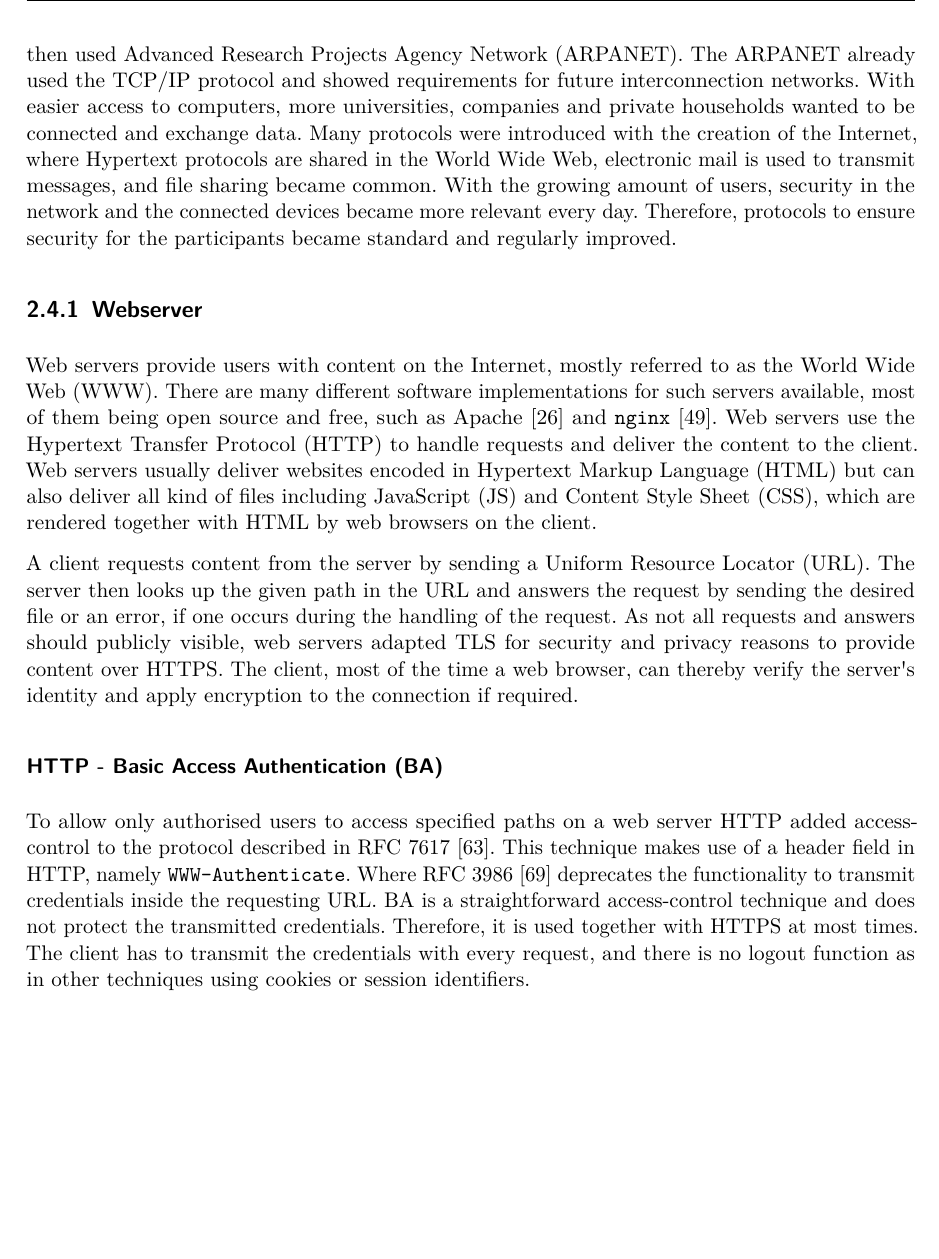
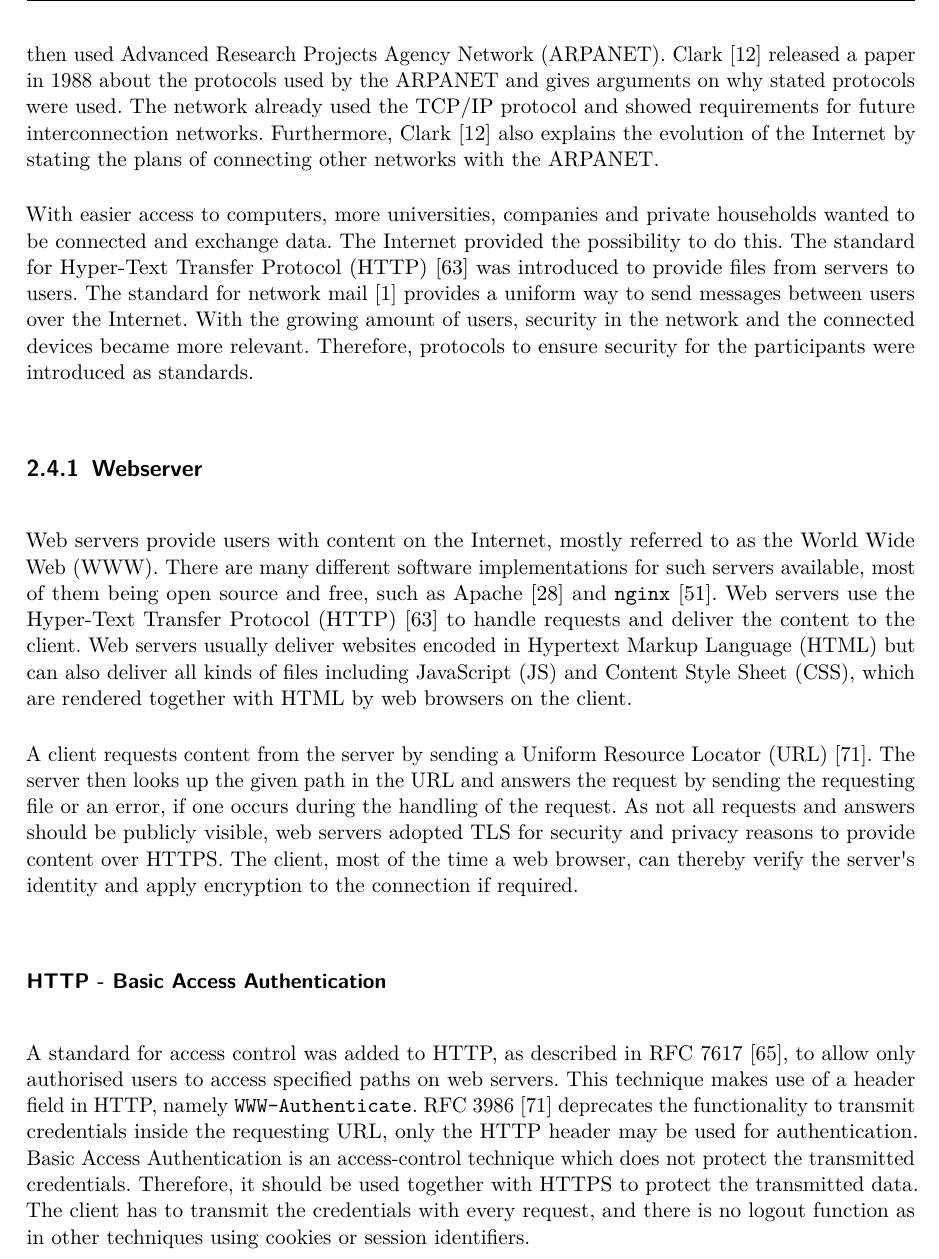
Before and after one commit to sigttou/db_master_thesis, a LaTeX thesis (thesis/main.tex, which reads thesis/general.tex): part of page 24 of 76, cut so that both start at the same text, the shorter picture padded with empty space. Compiled offline with pdfLaTeX; an older LaTeX class or package is replaced by its successor.

Commit message:
IMP: correction connecting computers

```diff
--- a/thesis/general.tex
+++ b/thesis/general.tex
@@ -504,15 +504,21 @@ used to provide access right management for single services per default.
 People are exchanging data between devices for several decades now. The Internet
 started when scientists found a way to have universities share research results
 between computers over the back then used Advanced Research Projects Agency
-Network (ARPANET).  The ARPANET already used the TCP/IP protocol and showed
-requirements for future interconnection networks. With easier access to
-computers, more universities, companies and private households wanted to be
-connected and exchange data. Many protocols were introduced with the creation of
-the Internet, where Hypertext protocols are shared in the World Wide Web,
-electronic mail is used to transmit messages, and file sharing became common.
-With the growing amount of users, security in the network and the connected
-devices became more relevant every day. Therefore, protocols to ensure security
-for the participants became standard and regularly improved.
+Network (ARPANET). Clark~\cite{arpanet} released a paper in 1988 about the
+protocols used by the ARPANET and gives arguments on why stated protocols were
+used. The network already used the TCP/IP protocol and showed requirements for
+future interconnection networks. Furthermore, Clark~\cite{arpanet} also explains
+the evolution of the Internet by stating the plans of connecting other networks
+with the ARPANET.
+
+With easier access to computers, more universities, companies and private
+households wanted to be connected and exchange data. The Internet provided the
+possibility to do this. The standard for Hyper-Text Transfer Protocol
+(HTTP)~\cite{rfc7231} was introduced to provide files from servers to users. The
+standard for network mail~\cite{rfc561} provides a uniform way to send messages
+between users over the Internet. With the growing amount of users, security in
+the network and the connected devices became more relevant. Therefore, protocols
+to ensure security for the participants were introduced as standards.
 
 \subsection{Webserver}
 
@@ -520,32 +526,33 @@ Web servers provide users with content on the Internet, mostly referred to as
 the World Wide Web (WWW). There are many different software implementations for
 such servers available, most of them being open source and free, such as
 Apache~\cite{apacheweb} and \texttt{nginx}~\cite{nginxweb}. Web servers use the
-Hypertext Transfer Protocol (HTTP) to handle requests and deliver the content to
-the client. Web servers usually deliver websites encoded in Hypertext Markup
-Language (HTML) but can also deliver all kind of files including JavaScript (JS)
-and Content Style Sheet (CSS), which are rendered together with HTML by web
-browsers on the client.
+Hyper-Text Transfer Protocol (HTTP)~\cite{rfc7231} to handle requests and
+deliver the content to the client. Web servers usually deliver websites encoded
+in Hypertext Markup Language (HTML) but can also deliver all kinds of files
+including JavaScript (JS) and Content Style Sheet (CSS), which are rendered
+together with HTML by web browsers on the client.
 
 A client requests content from the server by sending a Uniform Resource Locator
-(URL). The server then looks up the given path in the URL and answers the
-request by sending the desired file or an error, if one occurs during the
-handling of the request. As not all requests and answers should publicly
-visible, web servers adapted TLS for security and privacy reasons to provide
-content over HTTPS. The client, most of the time a web browser, can thereby
-verify the server\textquotesingle s identity and apply encryption to the
+(URL)~\cite{rfc3986}. The server then looks up the given path in the URL and
+answers the request by sending the requesting file or an error, if one occurs
+during the handling of the request. As not all requests and answers should be
+publicly visible, web servers adopted TLS for security and privacy reasons to
+provide content over HTTPS. The client, most of the time a web browser, can
+thereby verify the server\textquotesingle s identity and apply encryption to the
 connection if required.
 
-\subsubsection{HTTP - Basic Access Authentication (BA)}
-
-To allow only authorised users to access specified paths on a web server HTTP
-added access-control to the protocol described in RFC 7617~\cite{rfc7617}. This
-technique makes use of a header field in HTTP, namely \texttt{WWW-Authenticate}.
-Where RFC 3986~\cite{rfc3986} deprecates the functionality to transmit
-credentials inside the requesting URL. BA is a straightforward access-control
-technique and does not protect the transmitted credentials. Therefore, it is
-used together with HTTPS at most times. The client has to transmit the
-credentials with every request, and there is no logout function as in other
-techniques using cookies or session identifiers.
+\subsubsection{HTTP - Basic Access Authentication}
+
+A standard for access control was added to HTTP, as described in RFC
+7617~\cite{rfc7617}, to allow only authorised users to access specified paths on
+web servers. This technique makes use of a header field in HTTP, namely
+\texttt{WWW-Authenticate}. RFC 3986~\cite{rfc3986} deprecates the functionality
+to transmit credentials inside the requesting URL, only the HTTP header may be
+used for authentication. Basic Access Authentication is an access-control
+technique which does not protect the transmitted credentials. Therefore, it
+should be used together with HTTPS to protect the transmitted data. The client
+has to transmit the credentials with every request, and there is no logout
+function as in other techniques using cookies or session identifiers.
 
 \subsubsection{Access control in Apache and \texttt{nginx}}
 
```
Also changed, not shown: thesis/references-biblatex.bib (+20 -0 lines).
